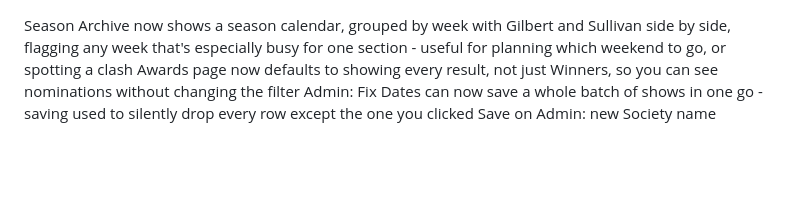
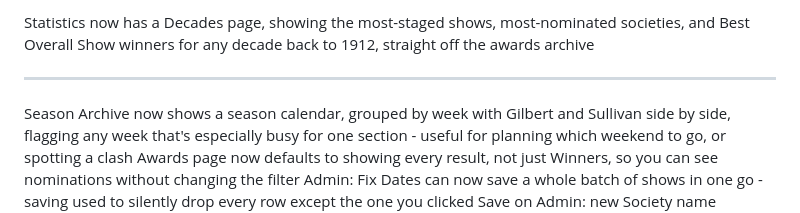
Before and after one commit to darraghcphotography/showcal, a Markdown page: CHANGELOG.md, the part around the change. Rendered like a GitHub page; blank space fills up the shorter version.

Commit message:
Add changelog entry for Decades Time Machine
Missed in the previous commit - shipping a user-visible change
should include the CHANGELOG.md block in the same commit.

```diff
--- a/CHANGELOG.md
+++ b/CHANGELOG.md
@@ -1,3 +1,7 @@
+Statistics now has a Decades page, showing the most-staged shows, most-nominated societies, and Best Overall Show winners for any decade back to 1912, straight off the awards archive
+
+---
+
 Season Archive now shows a season calendar, grouped by week with Gilbert and Sullivan side by side, flagging any week that's especially busy for one section - useful for planning which weekend to go, or spotting a clash
 Awards page now defaults to showing every result, not just Winners, so you can see nominations without changing the filter
 Admin: Fix Dates can now save a whole batch of shows in one go - saving used to silently drop every row except the one you clicked Save on
```
